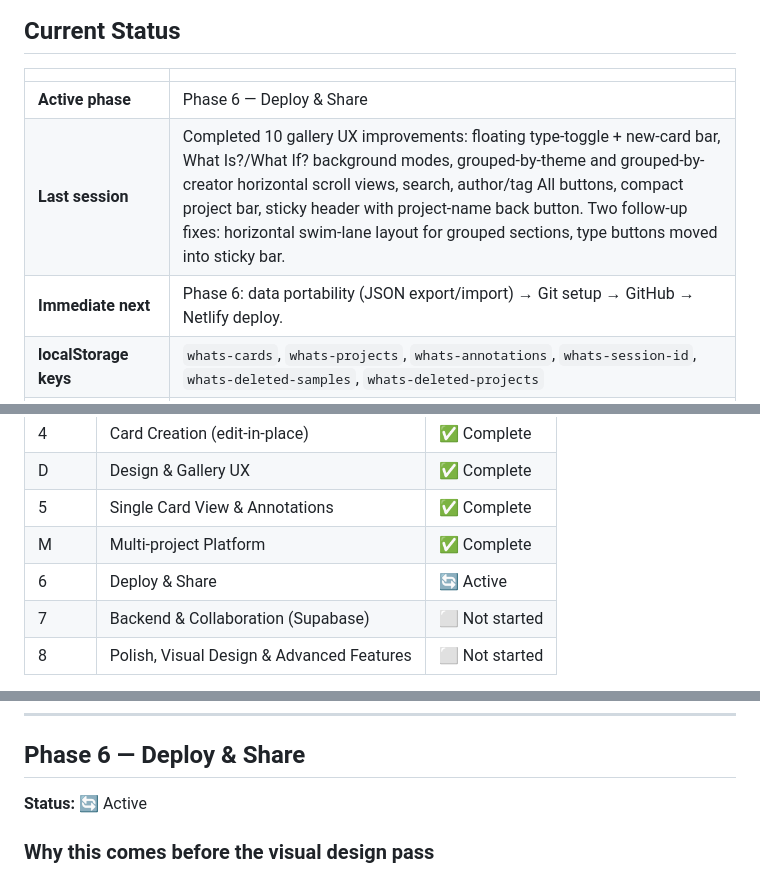
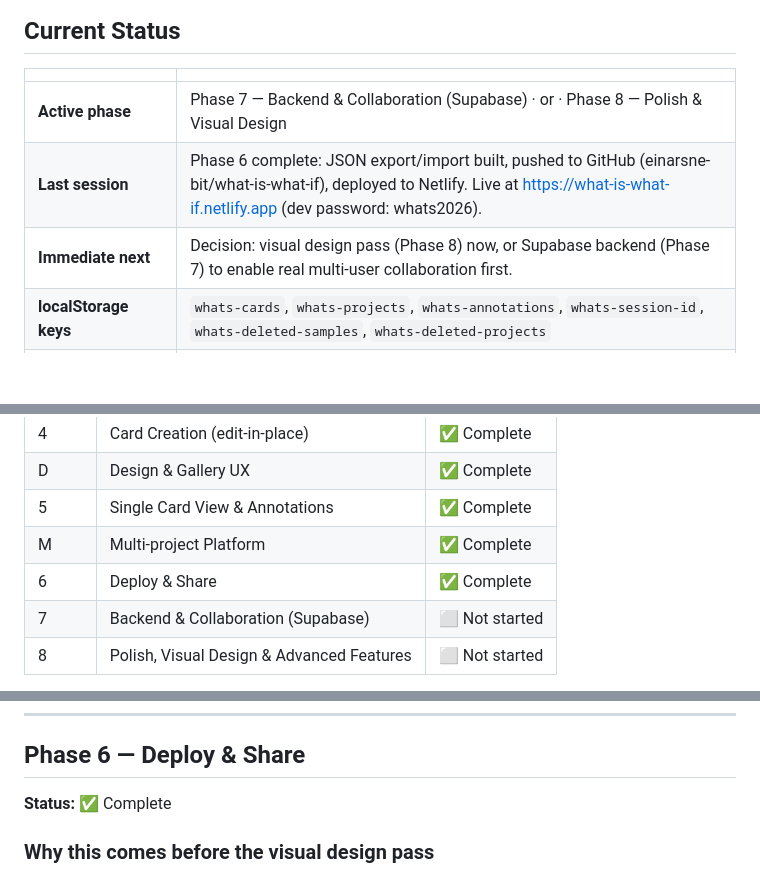
Before and after one commit to einarsne-bit/what-is-what-if, a Markdown page: ROADMAP.md, 3 parts joined by grey strips. Drawn GitHub-style; blank space fills up the shorter version.

Commit message:
Mark Phase 6 complete, set Phase 7 as next
Co-Authored-By: Claude Sonnet 4.6 <noreply@anthropic.com>

```diff
--- a/ROADMAP.md
+++ b/ROADMAP.md
@@ -10,9 +10,9 @@
 
 | | |
 |---|---|
-| **Active phase** | Phase 6 — Deploy & Share |
-| **Last session** | Completed 10 gallery UX improvements: floating type-toggle + new-card bar, What Is?/What If? background modes, grouped-by-theme and grouped-by-creator horizontal scroll views, search, author/tag All buttons, compact project bar, sticky header with project-name back button. Two follow-up fixes: horizontal swim-lane layout for grouped sections, type buttons moved into sticky bar. |
-| **Immediate next** | Phase 6: data portability (JSON export/import) → Git setup → GitHub → Netlify deploy. |
+| **Active phase** | Phase 7 — Backend & Collaboration (Supabase) · or · Phase 8 — Polish & Visual Design |
+| **Last session** | Phase 6 complete: JSON export/import built, pushed to GitHub (einarsne-bit/what-is-what-if), deployed to Netlify. Live at https://what-is-what-if.netlify.app (dev password: whats2026). |
+| **Immediate next** | Decision: visual design pass (Phase 8) now, or Supabase backend (Phase 7) to enable real multi-user collaboration first. |
 | **localStorage keys** | `whats-cards`, `whats-projects`, `whats-annotations`, `whats-session-id`, `whats-deleted-samples`, `whats-deleted-projects` |
 | **sessionStorage keys** | `whats-active-project`, `whats-access-{projectId}` |
 | **Dev environment** | VS Code + Live Server + Claude extension |
@@ -136,7 +136,7 @@ WHATS/
 | D | Design & Gallery UX | ✅ Complete |
 | 5 | Single Card View & Annotations | ✅ Complete |
 | M | Multi-project Platform | ✅ Complete |
-| 6 | Deploy & Share | 🔄 Active |
+| 6 | Deploy & Share | ✅ Complete |
 | 7 | Backend & Collaboration (Supabase) | ⬜ Not started |
 | 8 | Polish, Visual Design & Advanced Features | ⬜ Not started |
 
@@ -217,7 +217,7 @@ The visual design pass (GT Mechanik typography, Cedric Price RE:CP direction, ca
 ---
 
 ## Phase 6 — Deploy & Share
-**Status:** 🔄 Active
+**Status:** ✅ Complete
 
 ### Why this comes before the visual design pass
 The tool works end-to-end. Real usage in a real project will give better context for design decisions than designing speculatively. Deploy first, then design for what actually needs improving.
```
Also changed, not shown: other parts of ROADMAP.md (+1 -1 lines).
